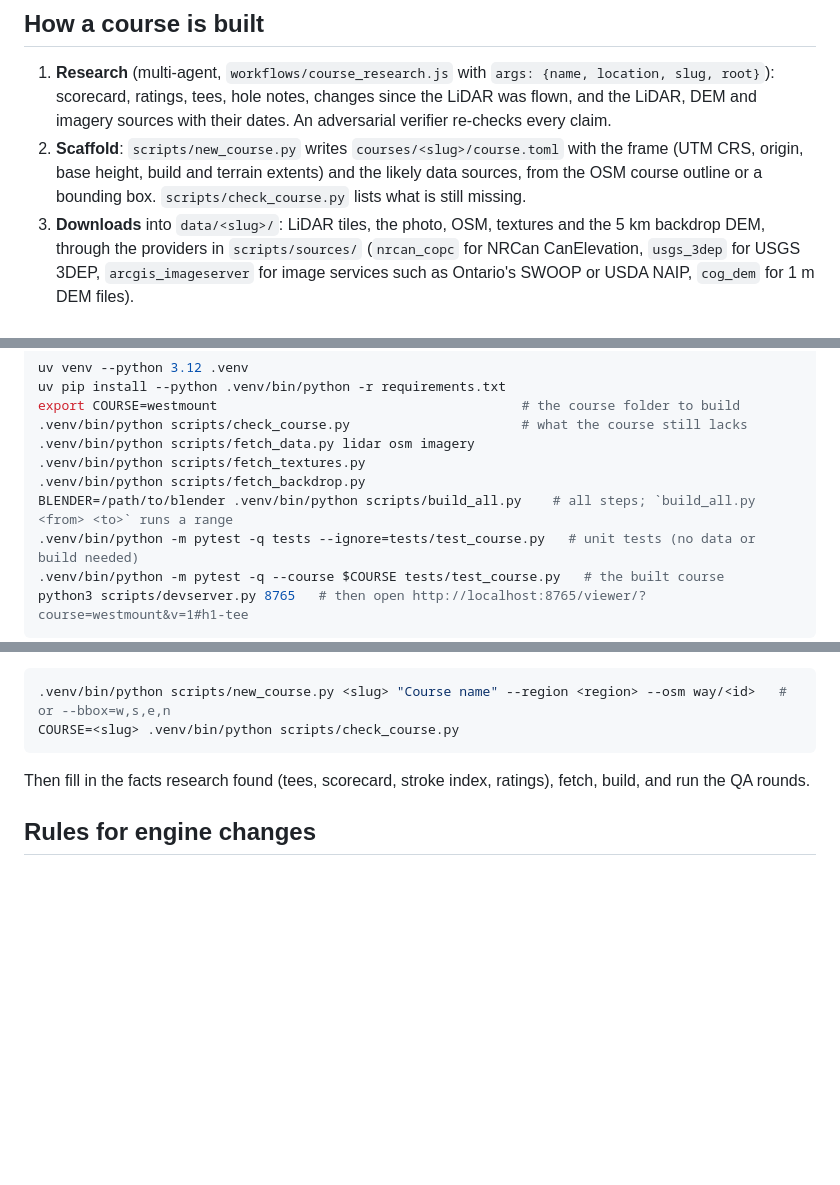
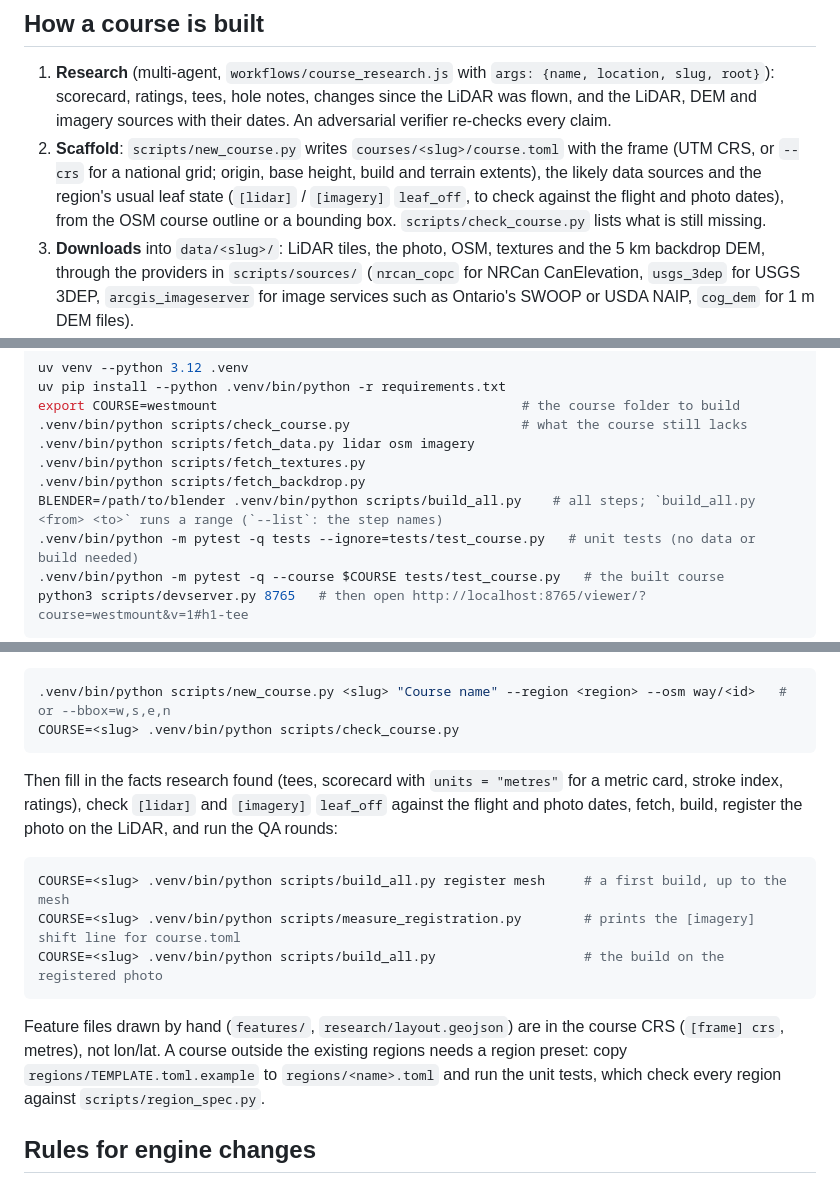
Before and after one commit to mescortes/gspro-course-builder, a Markdown page: README.md, 3 parts joined by grey strips. Rendered like a GitHub page; blank space fills up the shorter version.

Commit message:
README: the registration loop, leaf_off and metric cards for a new course; build_all --list; region template
The README command blocks never ran measure_registration.py, so a newcomer following them trained
the classifier on an unregistered photo. The new-course section now has the first build up to the
mesh, the measurement (it prints the [imagery] shift line) and the rebuild; says to check
[lidar] / [imagery] leaf_off against the flight and photo dates and to write units = "metres"
for a metric card; that hand-drawn feature files are in the course CRS, not lon/lat; and how to
start a region from regions/TEMPLATE.toml.example.

````diff
--- a/README.md
+++ b/README.md
@@ -27,9 +27,10 @@ The Windows side (Unity 2018.2 + OPCD + GreenKeeper) is the course designer's jo
 1. **Research** (multi-agent, `workflows/course_research.js` with `args: {name, location, slug, root}`): scorecard,
    ratings, tees, hole notes, changes since the LiDAR was flown, and the LiDAR, DEM and imagery sources with their
    dates. An adversarial verifier re-checks every claim.
-2. **Scaffold**: `scripts/new_course.py` writes `courses/<slug>/course.toml` with the frame (UTM CRS, origin, base
-   height, build and terrain extents) and the likely data sources, from the OSM course outline or a bounding box.
-   `scripts/check_course.py` lists what is still missing.
+2. **Scaffold**: `scripts/new_course.py` writes `courses/<slug>/course.toml` with the frame (UTM CRS, or `--crs` for
+   a national grid; origin, base height, build and terrain extents), the likely data sources and the region's usual
+   leaf state (`[lidar]` / `[imagery]` `leaf_off`, to check against the flight and photo dates), from the OSM course
+   outline or a bounding box. `scripts/check_course.py` lists what is still missing.
 3. **Downloads** into `data/<slug>/`: LiDAR tiles, the photo, OSM, textures and the 5 km backdrop DEM, through the
    providers in `scripts/sources/` (`nrcan_copc` for NRCan CanElevation, `usgs_3dep` for USGS 3DEP, `arcgis_imageserver`
    for image services such as Ontario's SWOOP or USDA NAIP, `cog_dem` for 1 m DEM files).
@@ -86,7 +87,7 @@ export COURSE=westmount                                       # the course folde
 .venv/bin/python scripts/fetch_data.py lidar osm imagery
 .venv/bin/python scripts/fetch_textures.py
 .venv/bin/python scripts/fetch_backdrop.py
-BLENDER=/path/to/blender .venv/bin/python scripts/build_all.py    # all steps; `build_all.py <from> <to>` runs a range
+BLENDER=/path/to/blender .venv/bin/python scripts/build_all.py    # all steps; `build_all.py <from> <to>` runs a range (`--list`: the step names)
 .venv/bin/python -m pytest -q tests --ignore=tests/test_course.py   # unit tests (no data or build needed)
 .venv/bin/python -m pytest -q --course $COURSE tests/test_course.py   # the built course
 python3 scripts/devserver.py 8765   # then open http://localhost:8765/viewer/?course=westmount&v=1#h1-tee
@@ -104,7 +105,19 @@ A new course:
 COURSE=<slug> .venv/bin/python scripts/check_course.py
 ```
 
-Then fill in the facts research found (tees, scorecard, stroke index, ratings), fetch, build, and run the QA rounds.
+Then fill in the facts research found (tees, scorecard with `units = "metres"` for a metric card, stroke index,
+ratings), check `[lidar]` and `[imagery]` `leaf_off` against the flight and photo dates, fetch, build, register the
+photo on the LiDAR, and run the QA rounds:
+
+```bash
+COURSE=<slug> .venv/bin/python scripts/build_all.py register mesh     # a first build, up to the mesh
+COURSE=<slug> .venv/bin/python scripts/measure_registration.py        # prints the [imagery] shift line for course.toml
+COURSE=<slug> .venv/bin/python scripts/build_all.py                   # the build on the registered photo
+```
+
+Feature files drawn by hand (`features/`, `research/layout.geojson`) are in the course CRS (`[frame] crs`, metres),
+not lon/lat. A course outside the existing regions needs a region preset: copy `regions/TEMPLATE.toml.example` to
+`regions/<name>.toml` and run the unit tests, which check every region against `scripts/region_spec.py`.
 
 ## Rules for engine changes
 
````
